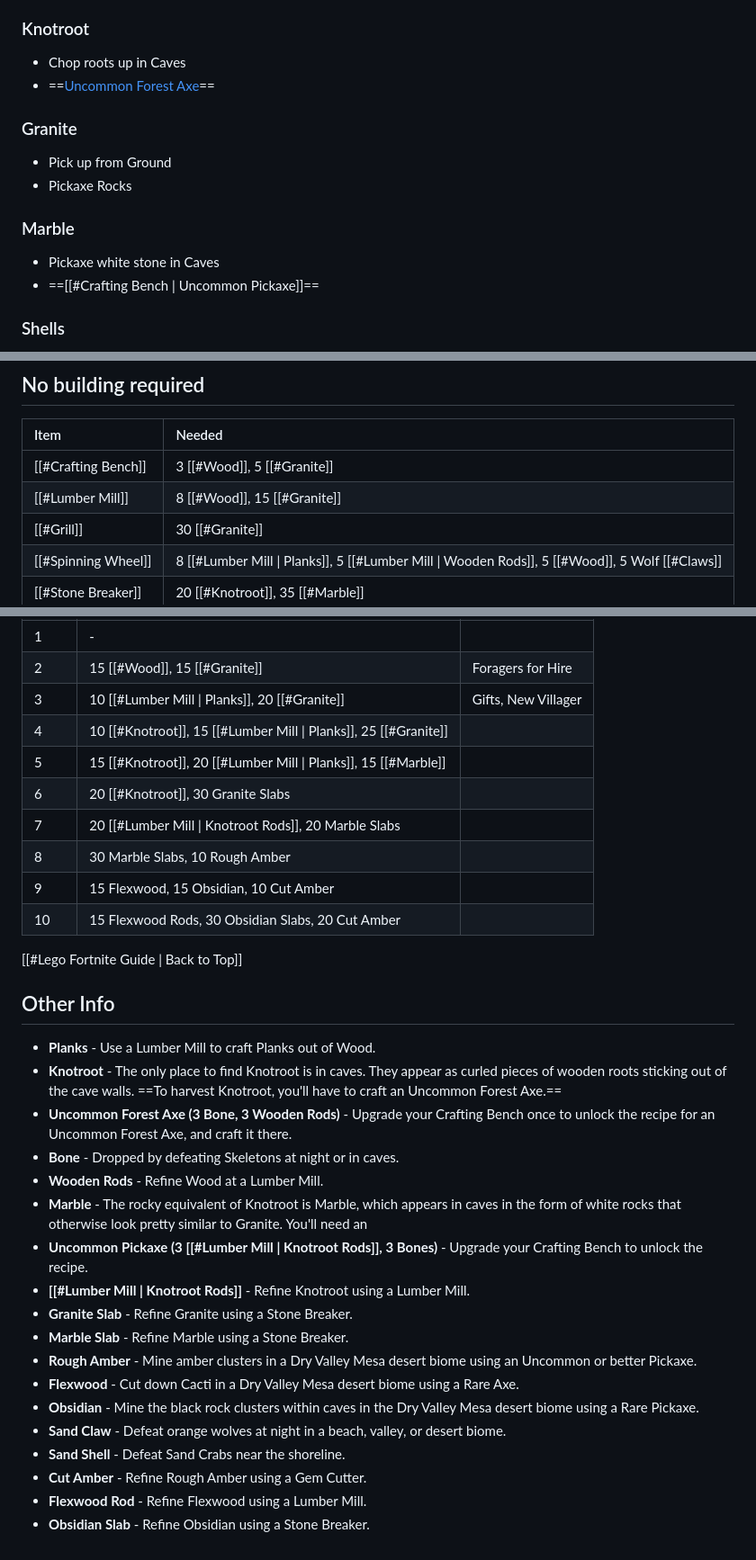
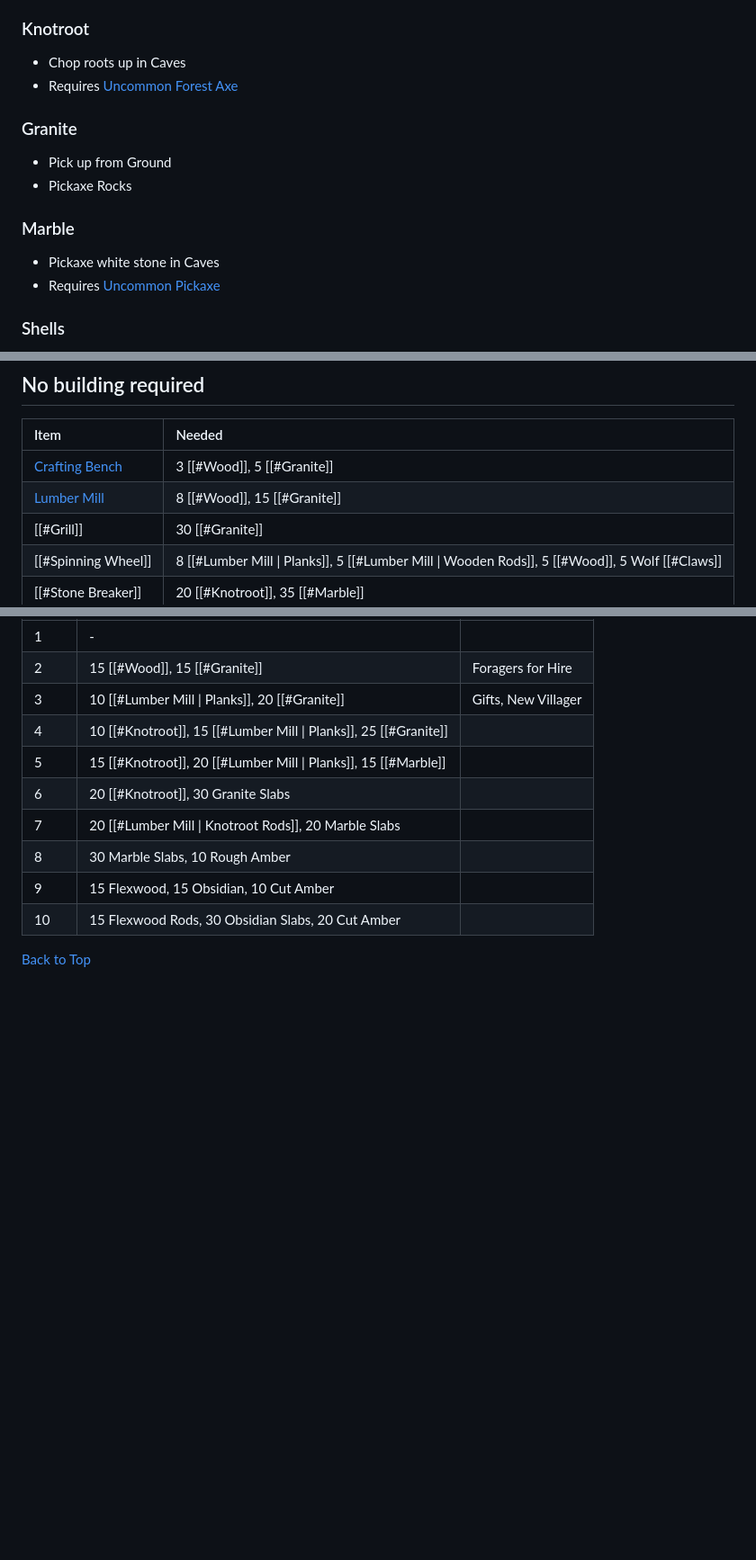
Before and after one commit to Lunchtime52/Lego-Fortnite-Guide, a Markdown page: Lego Fortnite Guide.md, 3 parts joined by grey strips. Shown at 90% size. GitHub-like rendering; blank space fills up the shorter version.

```diff
--- a/Lego Fortnite Guide.md
+++ b/Lego Fortnite Guide.md
@@ -9,7 +9,7 @@
 
 ### Knotroot
 - Chop roots up in Caves
-- ==[Uncommon Forest Axe](#crafting-bench)==
+- Requires [Uncommon Forest Axe](#crafting-bench)
 
 ### Granite
 - Pick up from Ground
@@ -17,7 +17,7 @@
 
 ### Marble
 - Pickaxe white stone in Caves
-- ==[[#Crafting Bench | Uncommon Pickaxe]]==
+- Requires [Uncommon Pickaxe](#crafting-bench)
 
 ### Shells
 - **Regular** -  Kill Grass Crabs
@@ -33,8 +33,8 @@
 ## No building required
 | Item                | Needed                                                                                          |
 |:------------------- |:----------------------------------------------------------------------------------------------- |
-| [[#Crafting Bench]] | 3 [[#Wood]], 5 [[#Granite]]                                                                     |
-| [[#Lumber Mill]]    | 8 [[#Wood]], 15 [[#Granite]]                                                                    |
+| [Crafting Bench](#crafting-bench) | 3 [[#Wood]], 5 [[#Granite]]                                                                     |
+| [Lumber Mill](#lumber-mill)    | 8 [[#Wood]], 15 [[#Granite]]                                                                    |
 | [[#Grill]]          | 30 [[#Granite]]                                                                                 |
 | [[#Spinning Wheel]] | 8 [[#Lumber Mill \| Planks]], 5 [[#Lumber Mill \| Wooden Rods]], 5 [[#Wood]], 5 Wolf [[#Claws]] |
 | [[#Stone Breaker]]  | 20 [[#Knotroot]], 35 [[#Marble]]                                                                     |
@@ -170,23 +170,4 @@ Crafting Bench upgrades:
 
 
 
-[[#Lego Fortnite Guide | Back to Top]]
-## Other Info
-- **Planks** - Use a Lumber Mill to craft Planks out of Wood.
-- **Knotroot** - The only place to find Knotroot is in caves. They appear as curled pieces of wooden roots sticking out of the cave walls. ==To harvest Knotroot, you'll have to craft an Uncommon Forest Axe.==
-- **Uncommon Forest Axe (3 Bone, 3 Wooden Rods)** - Upgrade your Crafting Bench once to unlock the recipe for an Uncommon Forest Axe, and craft it there.
-- **Bone** - Dropped by defeating Skeletons at night or in caves.
-- **Wooden Rods** - Refine Wood at a Lumber Mill.
-- **Marble** - The rocky equivalent of Knotroot is Marble, which appears in caves in the form of white rocks that otherwise look pretty similar to Granite. You'll need an
-- **Uncommon Pickaxe (3 [[#Lumber Mill \| Knotroot Rods]], 3 Bones)** - Upgrade your Crafting Bench to unlock the recipe.
-- **[[#Lumber Mill \| Knotroot Rods]]** - Refine Knotroot using a Lumber Mill.
-- **Granite Slab** - Refine Granite using a Stone Breaker.
-- **Marble Slab** - Refine Marble using a Stone Breaker.
-- **Rough Amber** - Mine amber clusters in a Dry Valley Mesa desert biome using an Uncommon or better Pickaxe.
-- **Flexwood** - Cut down Cacti in a Dry Valley Mesa desert biome using a Rare Axe.
-- **Obsidian** - Mine the black rock clusters within caves in the Dry Valley Mesa desert biome using a Rare Pickaxe.
-- **Sand Claw** - Defeat orange wolves at night in a beach, valley, or desert biome.
-- **Sand Shell** - Defeat Sand Crabs near the shoreline.
-- **Cut Amber** - Refine Rough Amber using a Gem Cutter.
-- **Flexwood Rod** - Refine Flexwood using a Lumber Mill.
-- **Obsidian Slab** - Refine Obsidian using a Stone Breaker.
+[Back to Top](#lego-fortnite-guide)
```
